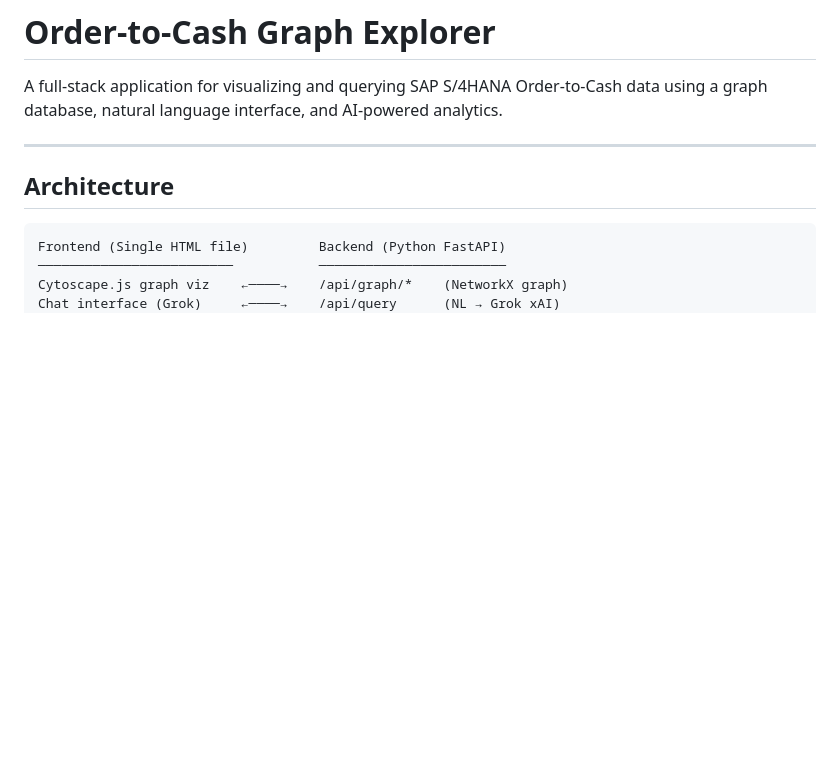
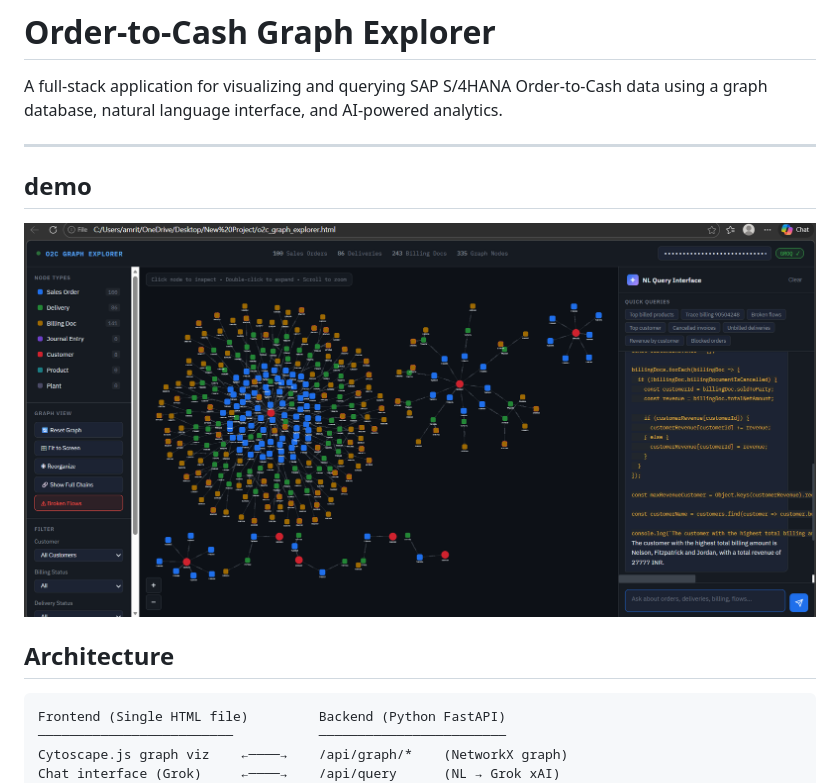
Before and after one commit to amrita40/DodgeAI_home_assessment, a Markdown page: README.md, the part around the change. Drawn GitHub-style; blank space fills up the shorter version.

```diff
--- a/README.md
+++ b/README.md
@@ -3,6 +3,10 @@
 A full-stack application for visualizing and querying SAP S/4HANA Order-to-Cash data using a graph database, natural language interface, and AI-powered analytics.
 
 ---
+
+## demo
+![image](https://github.com/amrita40/DodgeAI_home_assessment/blob/main/Screenshot%202026-03-26%20230932.png)
+
 
 ## Architecture
 
```
